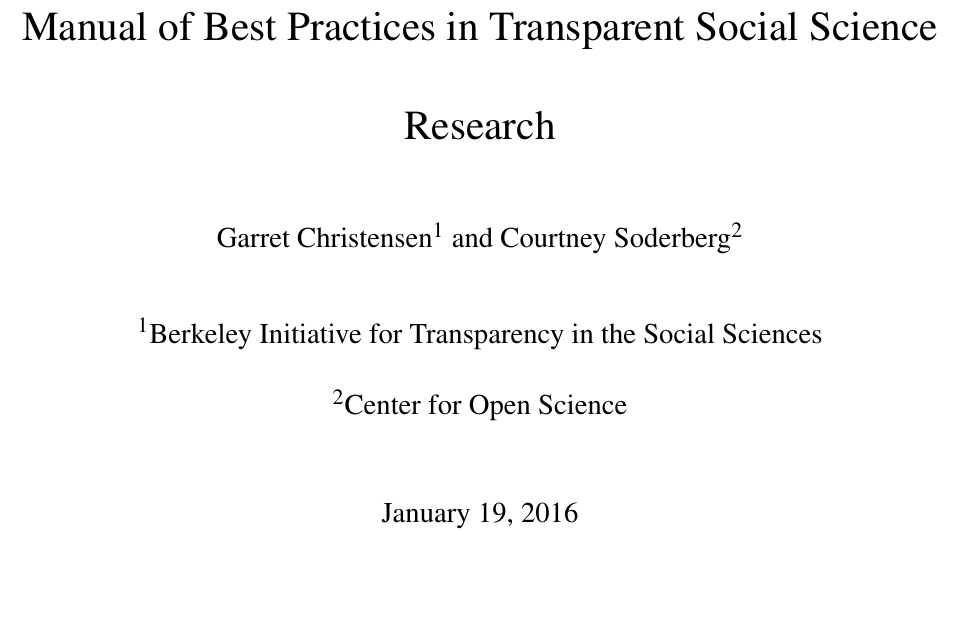
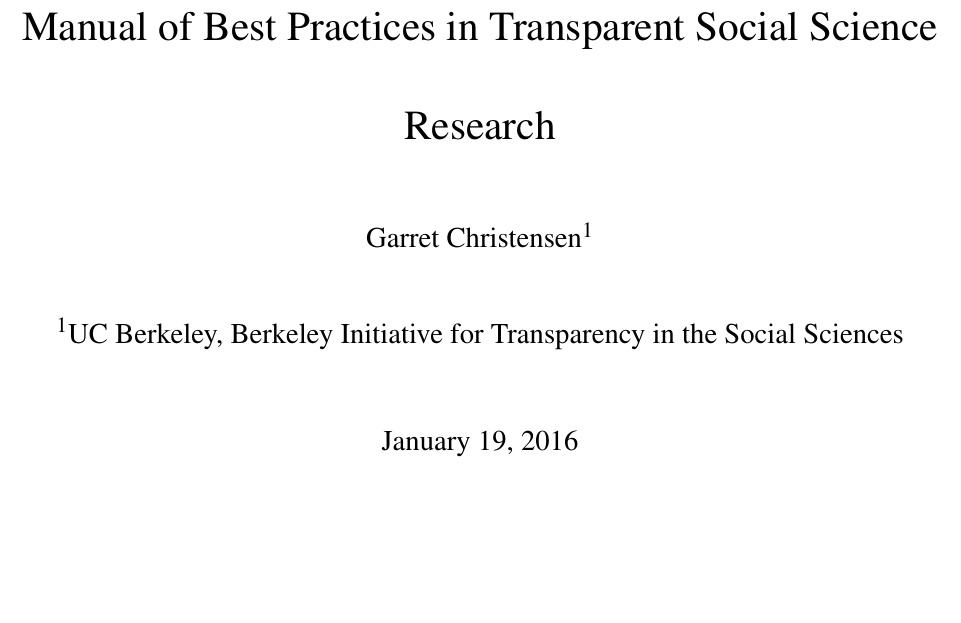
Before and after one commit to garretchristensen/BestPracticesManual, a LaTeX document (Manual.tex): part of page 1 of 74, cut so that both start at the same text, the shorter picture padded with empty space. Compiled offline with pdfLaTeX.

Commit message:
solo author, prep for branch

```diff
--- a/Manual.tex
+++ b/Manual.tex
@@ -17,9 +17,7 @@
 \title{Manual of Best Practices in Transparent Social Science Research}
 
 \author[1]{Garret Christensen}
-\author[2]{Courtney Soderberg}
-\affil[1]{Berkeley Initiative for Transparency in the Social Sciences}
-\affil[2]{Center for Open Science}
+\affil[1]{UC Berkeley, Berkeley Initiative for Transparency in the Social Sciences}
 \date{\today}
 \maketitle
 
```
